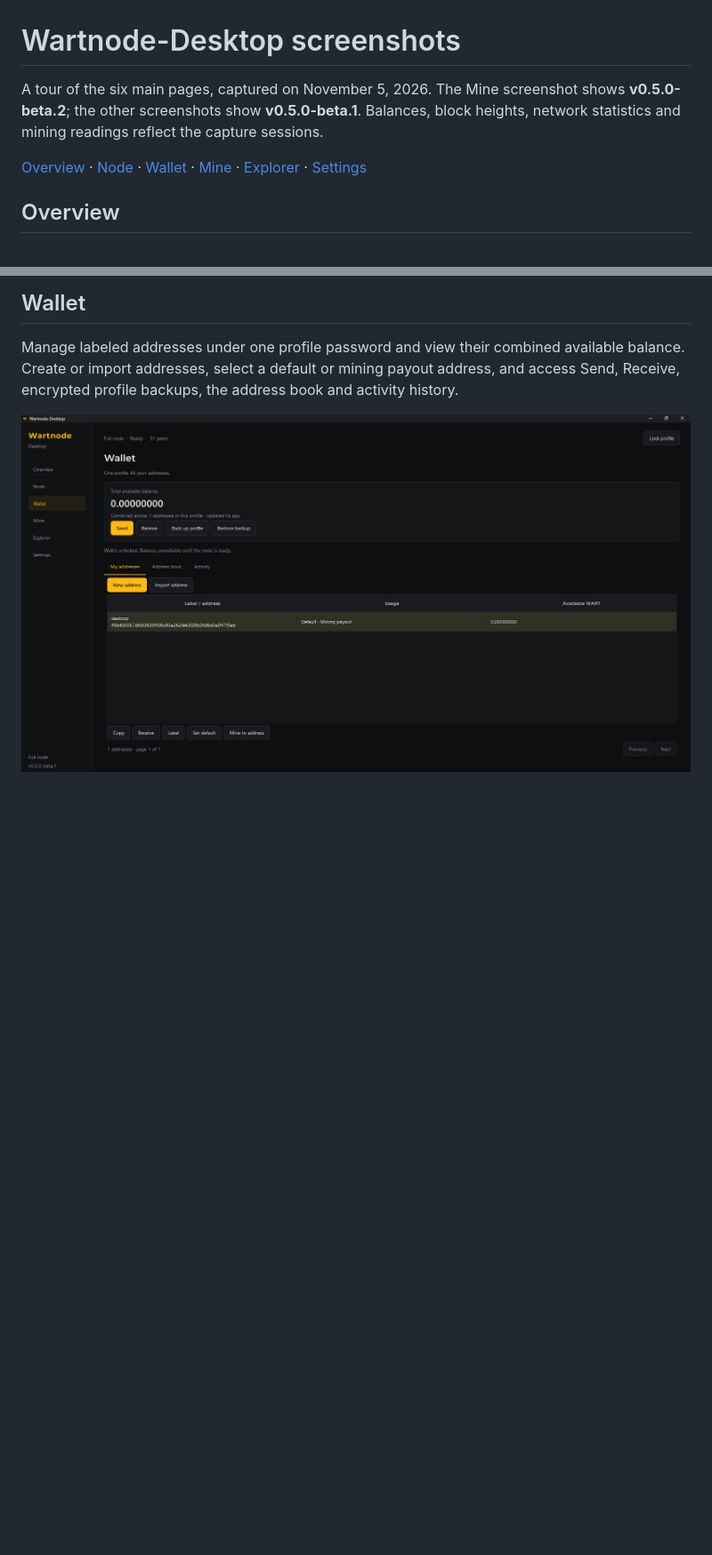
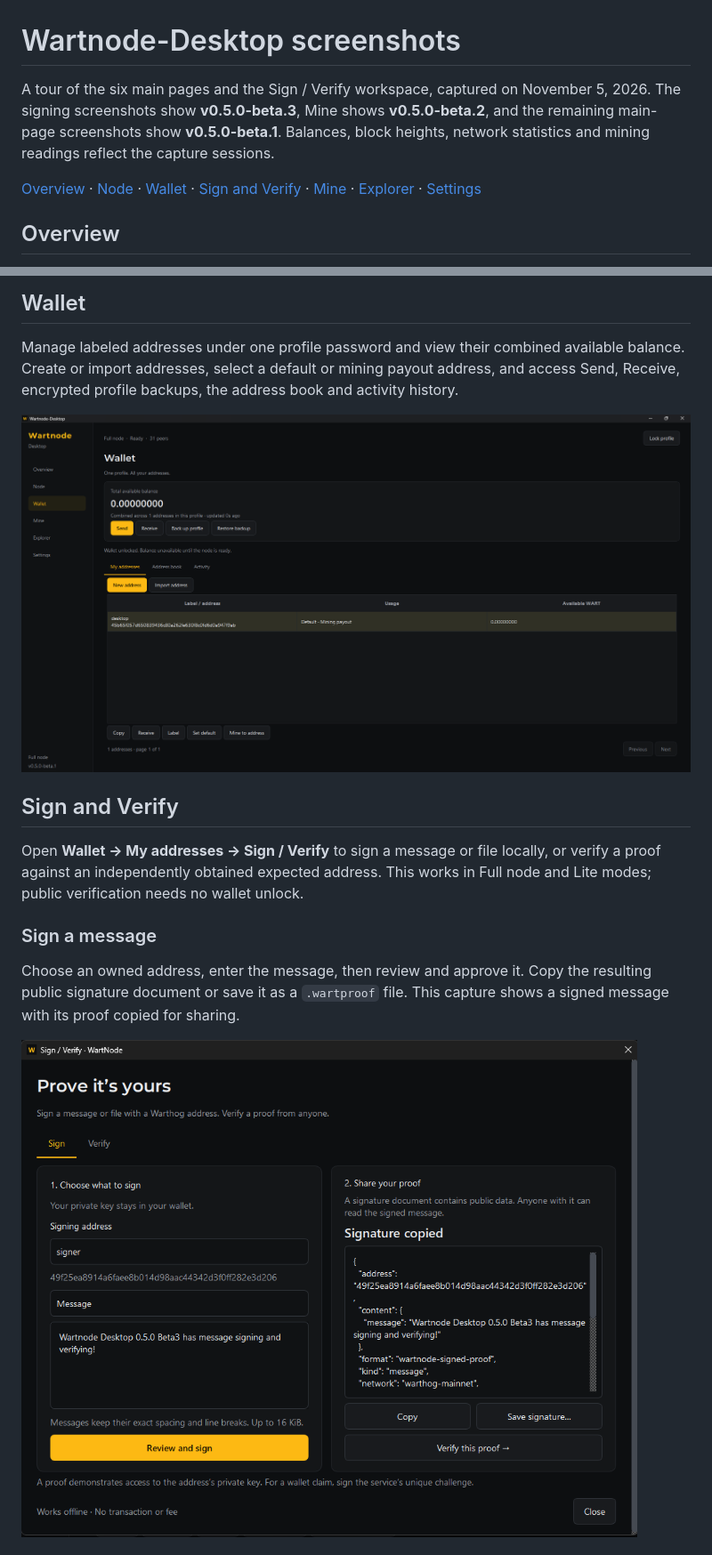
Before and after one commit to Wartnode/wartnode-desktop, a Markdown page: docs/SCREENSHOTS.md, 2 parts joined by grey strips. Shown at 89% size. GitHub-like rendering; pictures changed too: docs/screenshots/sign-message.png (added); blank space fills up the shorter version.

```diff
--- a/docs/SCREENSHOTS.md
+++ b/docs/SCREENSHOTS.md
@@ -1,10 +1,12 @@
 # Wartnode-Desktop screenshots
 
-A tour of the six main pages, captured on November 5, 2026. The Mine screenshot
-shows **v0.5.0-beta.2**; the other screenshots show **v0.5.0-beta.1**. Balances,
-block heights, network statistics and mining readings reflect the capture sessions.
+A tour of the six main pages and the Sign / Verify workspace, captured on
+November 5, 2026. The signing screenshots show **v0.5.0-beta.3**, Mine shows
+**v0.5.0-beta.2**, and the remaining main-page screenshots show **v0.5.0-beta.1**.
+Balances, block heights, network statistics and mining readings reflect the
+capture sessions.
 
-[Overview](#overview) · [Node](#node) · [Wallet](#wallet) · [Mine](#mine) · [Explorer](#explorer) · [Settings](#settings)
+[Overview](#overview) · [Node](#node) · [Wallet](#wallet) · [Sign and Verify](#sign-and-verify) · [Mine](#mine) · [Explorer](#explorer) · [Settings](#settings)
 
 ## Overview
 
@@ -32,3 +34,18 @@ address, and access Send, Receive, encrypted profile backups, the address book
 and activity history.
 
 ![Wallet page showing the combined balance, labeled address list, address book and activity tabs, backup controls and address actions](screenshots/wallet.png)
+
+## Sign and Verify
+
+Open **Wallet → My addresses → Sign / Verify** to sign a message or file locally,
+or verify a proof against an independently obtained expected address. This works
+in Full node and Lite modes; public verification needs no wallet unlock.
+
+### Sign a message
+
+Choose an owned address, enter the message, then review and approve it. Copy the
+resulting public signature document or save it as a `.wartproof` file. This
+capture shows a signed message with its proof copied for sharing.
+
+![Sign tab showing a message, the signing address, a copied public signature document, and save and verification controls](screenshots/sign-message.png)
+
```
Also changed, not shown: other parts of docs/SCREENSHOTS.md (+9 -0 lines), README.md (+1 -0 lines), docs/screenshots/verify-message.png (added).
